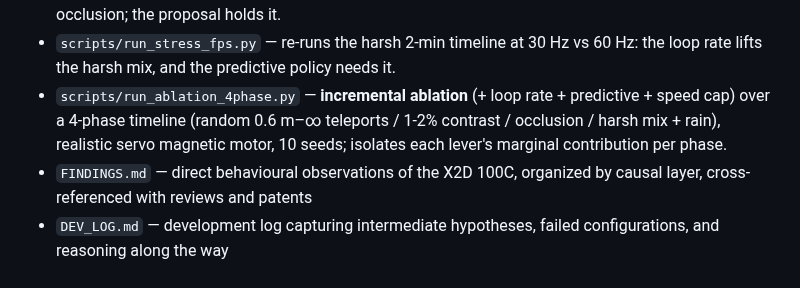
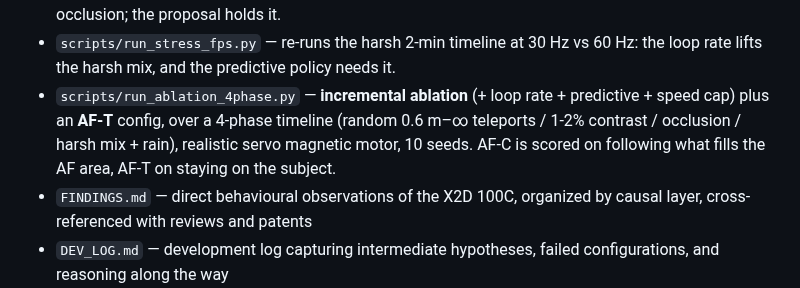
Before and after one commit to Konamill-bot/x2d-pdaf-sim, a Markdown page: README.md, the part around one of its changes. Drawn GitHub-style.

```diff
--- a/README.md
+++ b/README.md
@@ -279,9 +297,10 @@ Extended AF-C algorithm studies (simulation-only — see `DISCLAIMER.md`):
 - `scripts/run_stress_fps.py` — re-runs the harsh 2-min timeline at 30 Hz vs
   60 Hz: the loop rate lifts the harsh mix, and the predictive policy needs it.
 - `scripts/run_ablation_4phase.py` — **incremental ablation** (+ loop rate +
-  predictive + speed cap) over a 4-phase timeline (random 0.6 m–∞ teleports /
-  1-2% contrast / occlusion / harsh mix + rain), realistic servo magnetic motor,
-  10 seeds; isolates each lever's marginal contribution per phase.
+  predictive + speed cap) plus an **AF-T** config, over a 4-phase timeline
+  (random 0.6 m–∞ teleports / 1-2% contrast / occlusion / harsh mix + rain),
+  realistic servo magnetic motor, 10 seeds. AF-C is scored on following what
+  fills the AF area, AF-T on staying on the subject.
 - `FINDINGS.md` — direct behavioural observations of the X2D 100C,
   organized by causal layer, cross-referenced with reviews and patents
 - `DEV_LOG.md` — development log capturing intermediate hypotheses,
```
Also changed, not shown: other parts of README.md (+37 -19 lines), DEV_LOG.md (+39 -10 lines), out/ablation_4phase.png, 1 other file.
